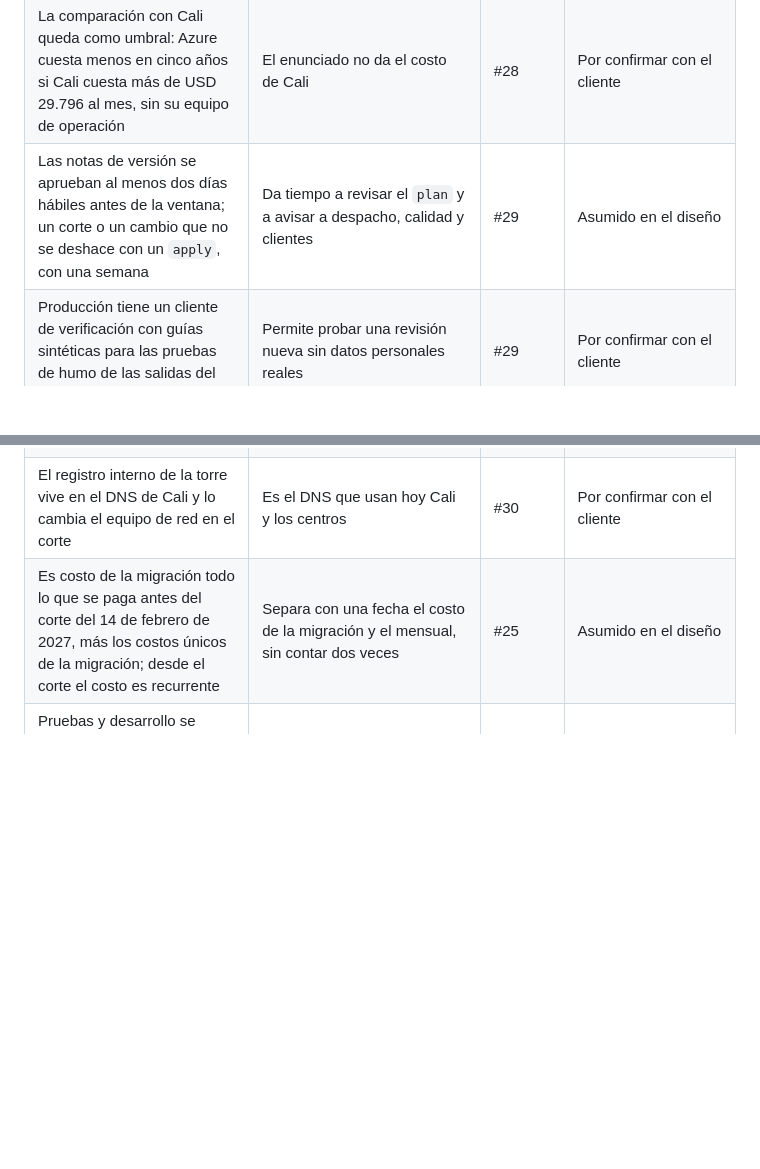
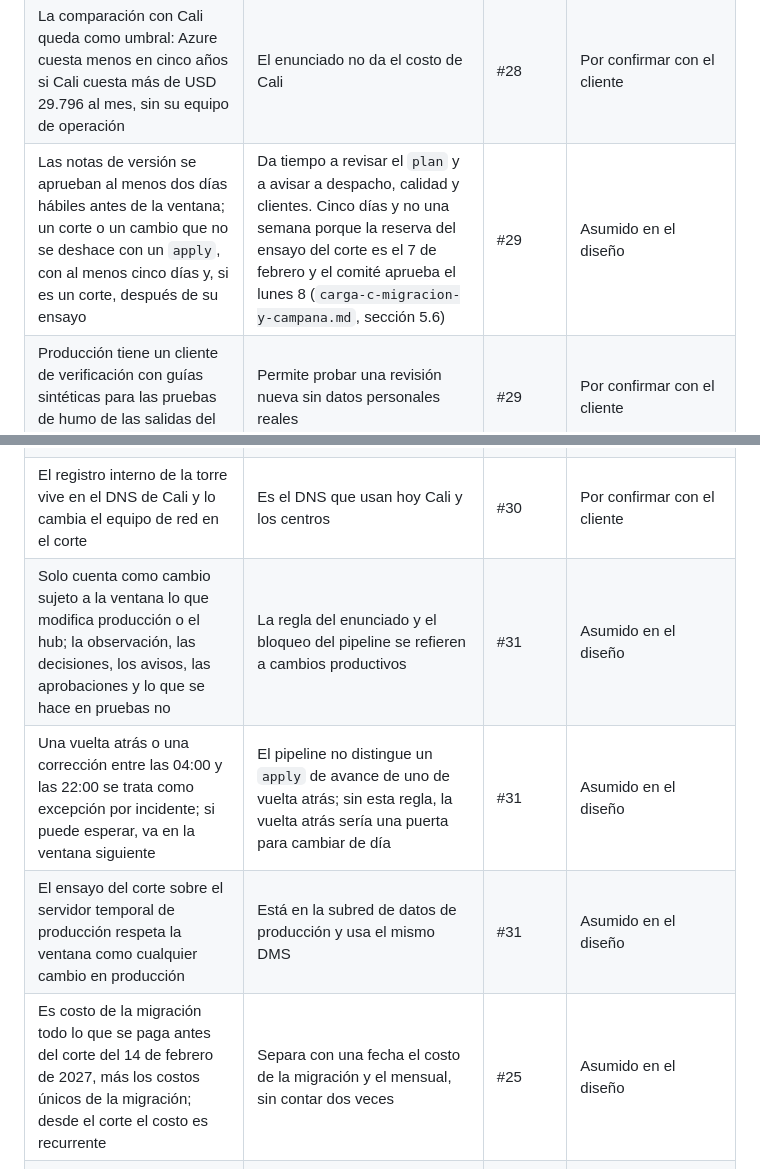
Before and after one commit to frioandes-platform/planning, a Markdown page: docs/cross-cutting/assumptions-log.md, 2 parts joined by grey strips. Rendered like a GitHub page; blank space fills up the shorter version.

Commit message:
docs: note change window verification assumptions and decision

```diff
--- a/docs/cross-cutting/assumptions-log.md
+++ b/docs/cross-cutting/assumptions-log.md
@@ -124,13 +124,16 @@ Supuestos que no están en el enunciado y que tomó el equipo al diseñar la pla
 | La guardia de la plataforma paga la disponibilidad al 10 % de la hora, con unos 24 incidentes al año a 1,6 veces la hora | Referencia sin política de FríoAndes; los recargos son los de la Ley 2466 de 2025 | #28 | Por confirmar con el cliente |
 | Los precios se mantienen constantes en los cinco años del costo total de propiedad | Sin inflación ni cambios de precio; se revisa cada año con Cost Management | #28 | Asumido en el diseño |
 | La comparación con Cali queda como umbral: Azure cuesta menos en cinco años si Cali cuesta más de USD 29.796 al mes, sin su equipo de operación | El enunciado no da el costo de Cali | #28 | Por confirmar con el cliente |
-| Las notas de versión se aprueban al menos dos días hábiles antes de la ventana; un corte o un cambio que no se deshace con un `apply`, con una semana | Da tiempo a revisar el `plan` y a avisar a despacho, calidad y clientes | #29 | Asumido en el diseño |
+| Las notas de versión se aprueban al menos dos días hábiles antes de la ventana; un corte o un cambio que no se deshace con un `apply`, con al menos cinco días y, si es un corte, después de su ensayo | Da tiempo a revisar el `plan` y a avisar a despacho, calidad y clientes. Cinco días y no una semana porque la reserva del ensayo del corte es el 7 de febrero y el comité aprueba el lunes 8 (`carga-c-migracion-y-campana.md`, sección 5.6) | #29 | Asumido en el diseño |
 | Producción tiene un cliente de verificación con guías sintéticas para las pruebas de humo de las salidas del portal | Permite probar una revisión nueva sin datos personales reales | #29 | Por confirmar con el cliente |
 | Las revisiones anteriores de Container Apps se mantienen activas siete días después de una salida | La vuelta atrás es mover el tráfico, en minutos, sin desplegar de nuevo | #29 | Asumido en el diseño |
 | A los clientes corporativos se les avisa antes solo si el portal se interrumpe; si no, se les avisa de la novedad cuando ya está en servicio | Evita avisos de mantenimiento que no afectan al cliente | #29 | Asumido en el diseño |
 | Lo que no se deshace con un `apply` lleva una aprobación adicional de la gerencia de FríoAndes | `automatizacion-devops.md` pide una aprobación adicional sin decir de quién | #30 | Por confirmar con el cliente |
 | Los cambios de Azure del corte van en dos `plan` aprobados: réplicas a la 01:40 y retiro de lo temporal de la migración a las 03:10, solo si se sigue | Separa lo que se revierte con un `apply` de lo que se borra | #30 | Asumido en el diseño |
 | El registro interno de la torre vive en el DNS de Cali y lo cambia el equipo de red en el corte | Es el DNS que usan hoy Cali y los centros | #30 | Por confirmar con el cliente |
+| Solo cuenta como cambio sujeto a la ventana lo que modifica producción o el hub; la observación, las decisiones, los avisos, las aprobaciones y lo que se hace en pruebas no | La regla del enunciado y el bloqueo del pipeline se refieren a cambios productivos | #31 | Asumido en el diseño |
+| Una vuelta atrás o una corrección entre las 04:00 y las 22:00 se trata como excepción por incidente; si puede esperar, va en la ventana siguiente | El pipeline no distingue un `apply` de avance de uno de vuelta atrás; sin esta regla, la vuelta atrás sería una puerta para cambiar de día | #31 | Asumido en el diseño |
+| El ensayo del corte sobre el servidor temporal de producción respeta la ventana como cualquier cambio en producción | Está en la subred de datos de producción y usa el mismo DMS | #31 | Asumido en el diseño |
 | Es costo de la migración todo lo que se paga antes del corte del 14 de febrero de 2027, más los costos únicos de la migración; desde el corte el costo es recurrente | Separa con una fecha el costo de la migración y el mensual, sin contar dos veces | #25 | Asumido en el diseño |
 | Pruebas y desarrollo se despliegan el 1 de diciembre de 2026, y el hub y producción el 14 de diciembre | Dejan tiempo para probar adaptaciones y carga de campaña antes del día 0 | #25 | Asumido en el diseño |
 | La base de producción es MySQL Flexible General Purpose de 4 vCores con 512 GB, y pruebas y desarrollo usan Burstable B2s con 64 GB | Alcanza para 450 usuarios internos y 33 solicitudes por segundo en campaña; se confirma con la prueba de carga | #25 | Asumido en el diseño |
```
Also changed, not shown: docs/case-study/guia-de-lectura.md (+2 -0 lines).
